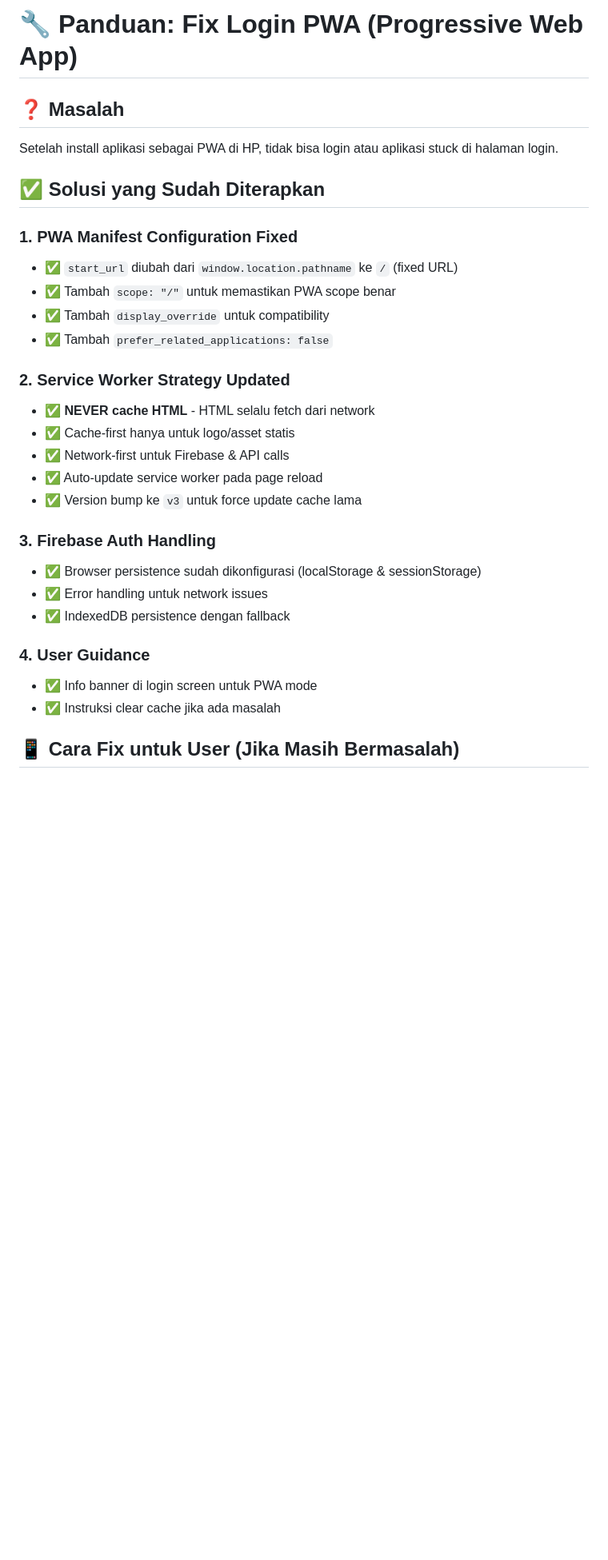
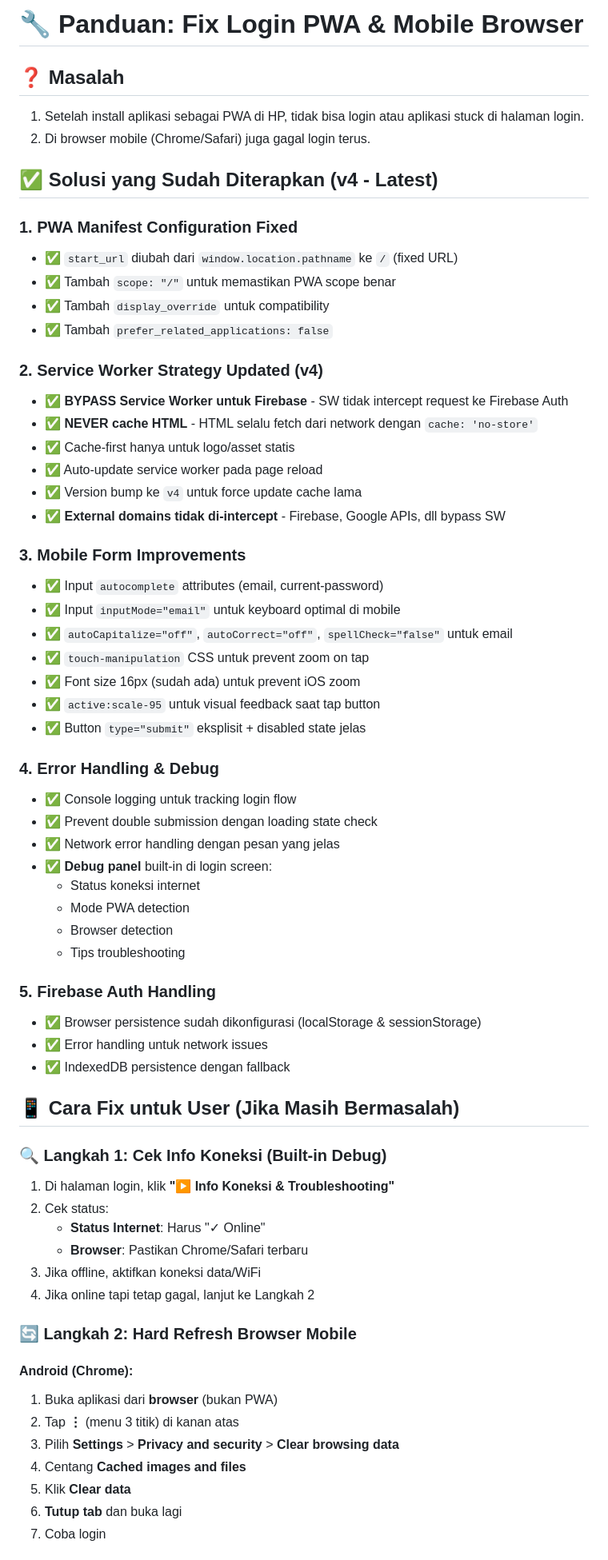
Before and after one commit to moedjiono-netizen/POS-Sales, a Markdown page: PWA-LOGIN-FIX.md, the part around one of its changes. Shown at 80% size. Drawn GitHub-style; blank space fills up the shorter version.

Commit message:
Update PWA fix docs: add mobile browser troubleshooting & common issues

```diff
--- a/PWA-LOGIN-FIX.md
+++ b/PWA-LOGIN-FIX.md
@@ -1,9 +1,10 @@
-# 🔧 Panduan: Fix Login PWA (Progressive Web App)
+# 🔧 Panduan: Fix Login PWA & Mobile Browser
 
 ## ❓ Masalah
-Setelah install aplikasi sebagai PWA di HP, tidak bisa login atau aplikasi stuck di halaman login.
+1. Setelah install aplikasi sebagai PWA di HP, tidak bisa login atau aplikasi stuck di halaman login.
+2. Di browser mobile (Chrome/Safari) juga gagal login terus.
 
-## ✅ Solusi yang Sudah Diterapkan
+## ✅ Solusi yang Sudah Diterapkan (v4 - Latest)
 
 ### 1. **PWA Manifest Configuration Fixed**
 - ✅ `start_url` diubah dari `window.location.pathname` ke `/` (fixed URL)
@@ -11,20 +12,56 @@ Setelah install aplikasi sebagai PWA di HP, tidak bisa login atau aplikasi stuck
 - ✅ Tambah `display_override` untuk compatibility
 - ✅ Tambah `prefer_related_applications: false`
 
-### 2. **Service Worker Strategy Updated**
-- ✅ **NEVER cache HTML** - HTML selalu fetch dari network
+### 2. **Service Worker Strategy Updated (v4)**
+- ✅ **BYPASS Service Worker untuk Firebase** - SW tidak intercept request ke Firebase Auth
+- ✅ **NEVER cache HTML** - HTML selalu fetch dari network dengan `cache: 'no-store'`
 - ✅ Cache-first hanya untuk logo/asset statis
-- ✅ Network-first untuk Firebase & API calls
 - ✅ Auto-update service worker pada page reload
-- ✅ Version bump ke `v3` untuk force update cache lama
+- ✅ Version bump ke `v4` untuk force update cache lama
+- ✅ **External domains tidak di-intercept** - Firebase, Google APIs, dll bypass SW
 
-### 3. **Firebase Auth Handling**
+### 3. **Mobile Form Improvements**
+- ✅ Input `autocomplete` attributes (email, current-password)
+- ✅ Input `inputMode="email"` untuk keyboard optimal di mobile
+- ✅ `autoCapitalize="off"`, `autoCorrect="off"`, `spellCheck="false"` untuk email
+- ✅ `touch-manipulation` CSS untuk prevent zoom on tap
+- ✅ Font size 16px (sudah ada) untuk prevent iOS zoom
+- ✅ `active:scale-95` untuk visual feedback saat tap button
+- ✅ Button `type="submit"` eksplisit + disabled state jelas
+
+### 4. **Error Handling & Debug**
+- ✅ Console logging untuk tracking login flow
+- ✅ Prevent double submission dengan loading state check
+- ✅ Network error handling dengan pesan yang jelas
+- ✅ **Debug panel** built-in di login screen:
+  - Status koneksi internet
+  - Mode PWA detection
+  - Browser detection
+  - Tips troubleshooting
+
+### 5. **Firebase Auth Handling**
 - ✅ Browser persistence sudah dikonfigurasi (localStorage & sessionStorage)
 - ✅ Error handling untuk network issues
 - ✅ IndexedDB persistence dengan fallback
 
-### 4. **User Guidance**
-- ✅ Info banner di login screen untuk PWA mode
-- ✅ Instruksi clear cache jika ada masalah
+## 📱 Cara Fix untuk User (Jika Masih Bermasalah)
 
-## 📱 Cara Fix untuk User (Jika Masih Bermasalah)
+### 🔍 Langkah 1: Cek Info Koneksi (Built-in Debug)
+1. Di halaman login, klik **"▶ Info Koneksi & Troubleshooting"**
+2. Cek status:
+   - **Status Internet**: Harus "✓ Online"
+   - **Browser**: Pastikan Chrome/Safari terbaru
+3. Jika offline, aktifkan koneksi data/WiFi
+4. Jika online tapi tetap gagal, lanjut ke Langkah 2
+
+### 🔄 Langkah 2: Hard Refresh Browser Mobile
+
+#### Android (Chrome):
+1. Buka aplikasi dari **browser** (bukan PWA)
+2. Tap **⋮** (menu 3 titik) di kanan atas
+3. Pilih **Settings** > **Privacy and security** > **Clear browsing data**
+4. Centang **Cached images and files**
+5. Klik **Clear data**
+6. **Tutup tab** dan buka lagi
+7. Coba login
+
```
Also changed, not shown: other parts of PWA-LOGIN-FIX.md (+77 -8 lines).
